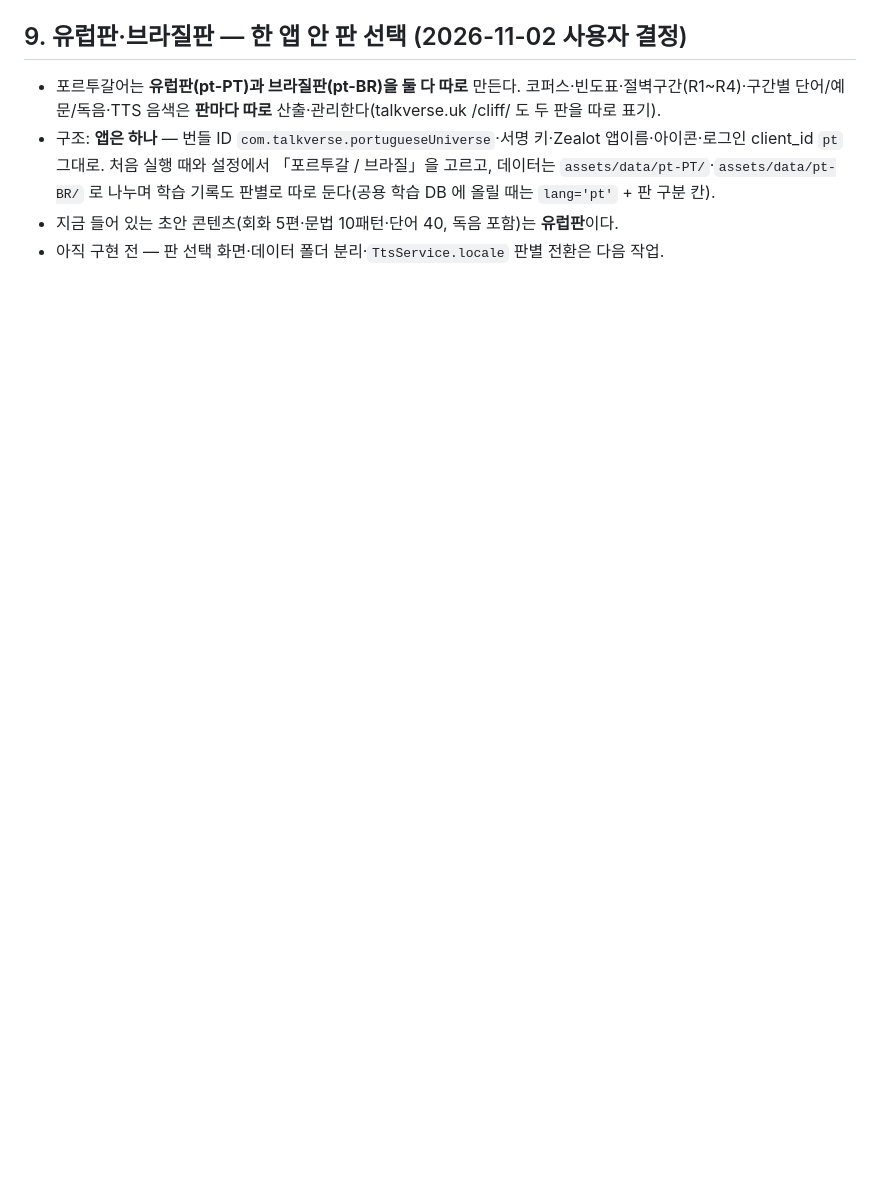
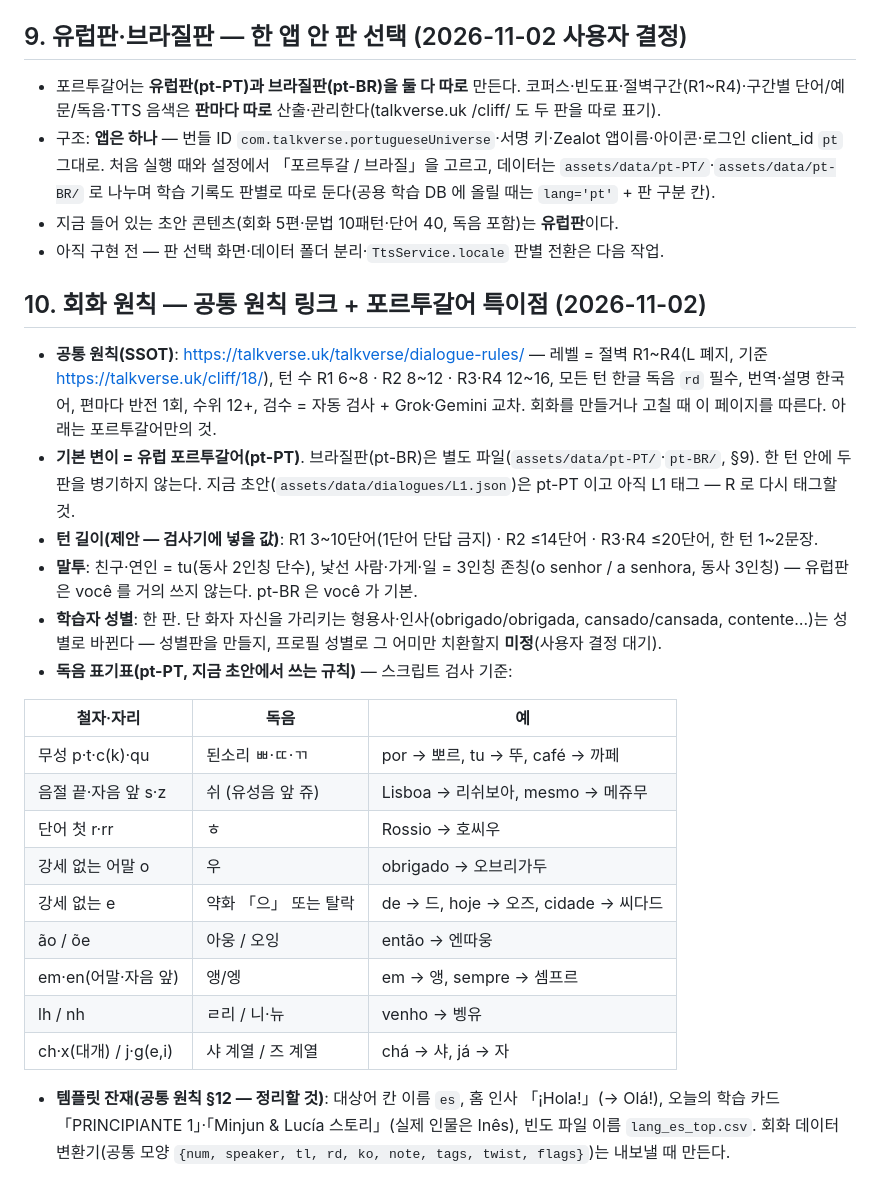
Before and after one commit to talkverselab/talkverse-pt, a Markdown page: CLAUDE.md, the part around the change. Rendered like a GitHub page; blank space fills up the shorter version.

Commit message:
docs: 회화 공통 원칙 링크 + 포르투갈어 특이점(변이·턴 길이·말투·독음 표기표·템플릿 잔재)
Co-Authored-By: Claude Opus 5.5 <noreply@anthropic.com>
Claude-Session: https://claude.ai/code/session_01K2AjXuJzP9xL6EKR2JmUGG

```diff
--- a/CLAUDE.md
+++ b/CLAUDE.md
@@ -155,3 +155,26 @@ adb -s R3CY20HDN2K install --user 0 -r <apk>
 - 구조: **앱은 하나** — 번들 ID `com.talkverse.portugueseUniverse`·서명 키·Zealot 앱이름·아이콘·로그인 client_id `pt` 그대로. 처음 실행 때와 설정에서 「포르투갈 / 브라질」을 고르고, 데이터는 `assets/data/pt-PT/`·`assets/data/pt-BR/` 로 나누며 학습 기록도 판별로 따로 둔다(공용 학습 DB 에 올릴 때는 `lang='pt'` + 판 구분 칸).
 - 지금 들어 있는 초안 콘텐츠(회화 5편·문법 10패턴·단어 40, 독음 포함)는 **유럽판**이다.
 - 아직 구현 전 — 판 선택 화면·데이터 폴더 분리·`TtsService.locale` 판별 전환은 다음 작업.
+
+## 10. 회화 원칙 — 공통 원칙 링크 + 포르투갈어 특이점 (2026-11-02)
+
+- **공통 원칙(SSOT)**: https://talkverse.uk/talkverse/dialogue-rules/ — 레벨 = 절벽 R1~R4(L 폐지, 기준 https://talkverse.uk/cliff/18/), 턴 수 R1 6~8 · R2 8~12 · R3·R4 12~16, 모든 턴 한글 독음 `rd` 필수, 번역·설명 한국어, 편마다 반전 1회, 수위 12+, 검수 = 자동 검사 + Grok·Gemini 교차. 회화를 만들거나 고칠 때 이 페이지를 따른다. 아래는 포르투갈어만의 것.
+- **기본 변이 = 유럽 포르투갈어(pt-PT)**. 브라질판(pt-BR)은 별도 파일(`assets/data/pt-PT/`·`pt-BR/`, §9). 한 턴 안에 두 판을 병기하지 않는다. 지금 초안(`assets/data/dialogues/L1.json`)은 pt-PT 이고 아직 L1 태그 — R 로 다시 태그할 것.
+- **턴 길이(제안 — 검사기에 넣을 값)**: R1 3~10단어(1단어 단답 금지) · R2 ≤14단어 · R3·R4 ≤20단어, 한 턴 1~2문장.
+- **말투**: 친구·연인 = tu(동사 2인칭 단수), 낯선 사람·가게·일 = 3인칭 존칭(o senhor / a senhora, 동사 3인칭) — 유럽판은 você 를 거의 쓰지 않는다. pt-BR 은 você 가 기본.
+- **학습자 성별**: 한 판. 단 화자 자신을 가리키는 형용사·인사(obrigado/obrigada, cansado/cansada, contente…)는 성별로 바뀐다 — 성별판을 만들지, 프로필 성별로 그 어미만 치환할지 **미정**(사용자 결정 대기).
+- **독음 표기표(pt-PT, 지금 초안에서 쓰는 규칙)** — 스크립트 검사 기준:
+
+| 철자·자리 | 독음 | 예 |
+|---|---|---|
+| 무성 p·t·c(k)·qu | 된소리 ㅃ·ㄸ·ㄲ | por → 뽀르, tu → 뚜, café → 까페 |
+| 음절 끝·자음 앞 s·z | 쉬 (유성음 앞 쥬) | Lisboa → 리쉬보아, mesmo → 메쥬무 |
+| 단어 첫 r·rr | ㅎ | Rossio → 호씨우 |
+| 강세 없는 어말 o | 우 | obrigado → 오브리가두 |
+| 강세 없는 e | 약화 「으」 또는 탈락 | de → 드, hoje → 오즈, cidade → 씨다드 |
+| ão / õe | 아웅 / 오잉 | então → 엔따웅 |
+| em·en(어말·자음 앞) | 앵/엥 | em → 앵, sempre → 셈프르 |
+| lh / nh | ㄹ리 / 니·뉴 | venho → 벵유 |
+| ch·x(대개) / j·g(e,i) | 샤 계열 / 즈 계열 | chá → 샤, já → 자 |
+
+- **템플릿 잔재(공통 원칙 §12 — 정리할 것)**: 대상어 칸 이름 `es`, 홈 인사 「¡Hola!」(→ Olá!), 오늘의 학습 카드 「PRINCIPIANTE 1」·「Minjun & Lucía 스토리」(실제 인물은 Inês), 빈도 파일 이름 `lang_es_top.csv`. 회화 데이터 변환기(공통 모양 `{num, speaker, tl, rd, ko, note, tags, twist, flags}`)는 내보낼 때 만든다.
```
